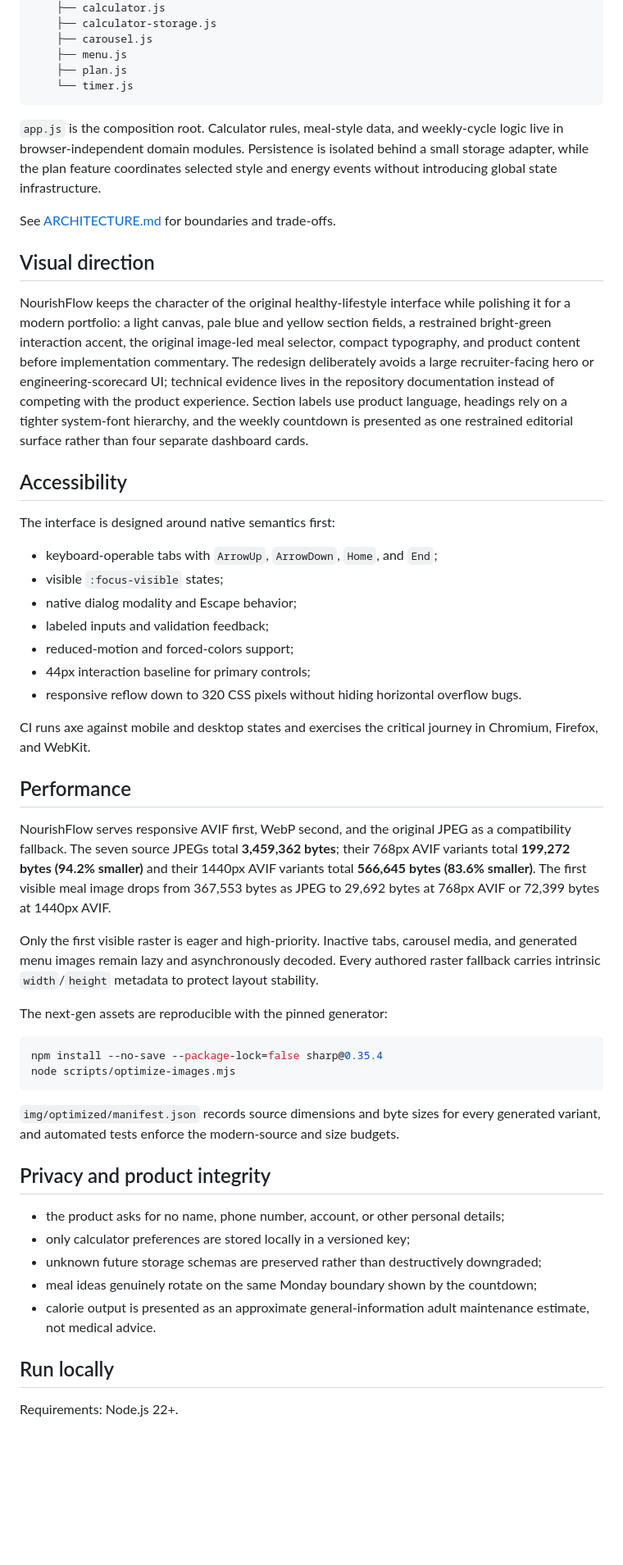
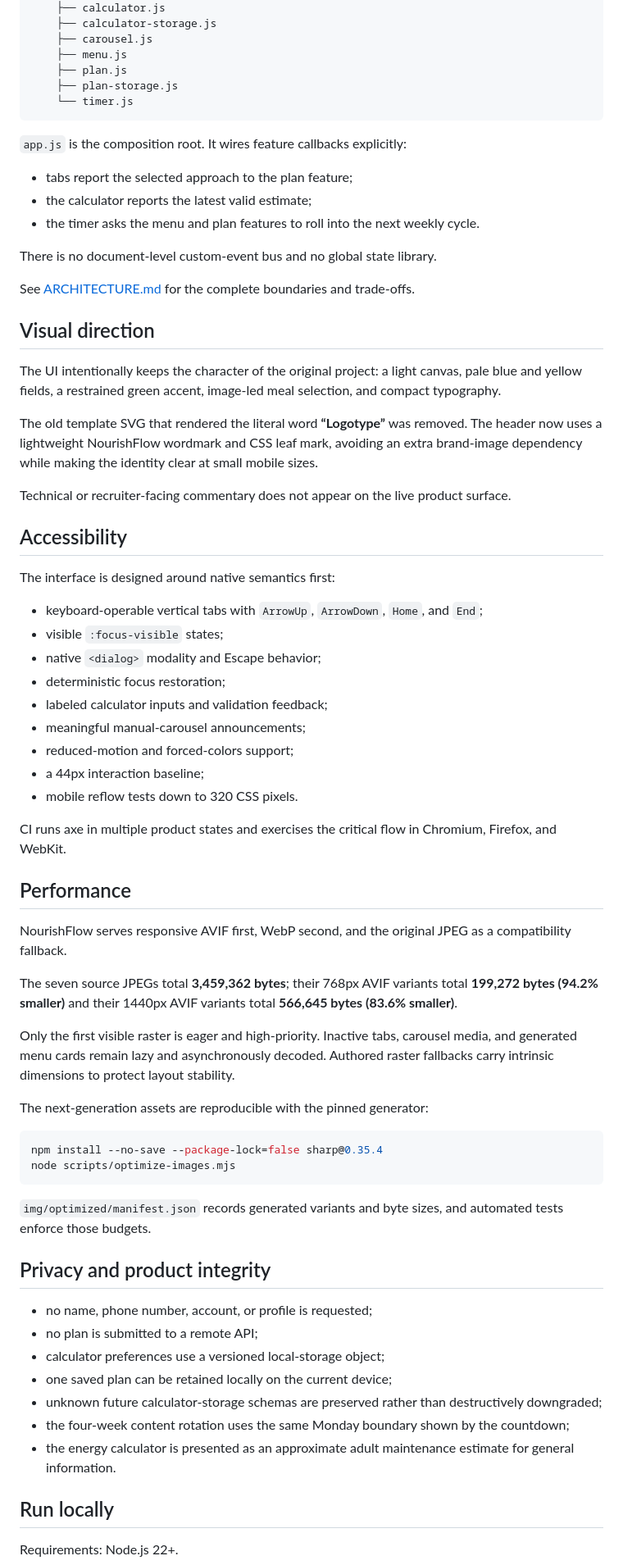
Before and after one commit to MykolaDotsenko/Healthy-Lifestyle-Website-Vanilla-JS, a Markdown page: README.md, the part around one of its changes. Shown at 82% size. GitHub-like rendering; blank space fills up the shorter version.

Commit message:
docs: describe the deeper user-first NourishFlow flow

````diff
--- a/README.md
+++ b/README.md
@@ -46,53 +63,70 @@ js/
     ├── carousel.js
     ├── menu.js
     ├── plan.js
+    ├── plan-storage.js
     └── timer.js
 ```
 
-`app.js` is the composition root. Calculator rules, meal-style data, and weekly-cycle logic live in browser-independent domain modules. Persistence is isolated behind a small storage adapter, while the plan feature coordinates selected style and energy events without introducing global state infrastructure.
+`app.js` is the composition root. It wires feature callbacks explicitly:
 
-See [ARCHITECTURE.md](ARCHITECTURE.md) for boundaries and trade-offs.
+- tabs report the selected approach to the plan feature;
+- the calculator reports the latest valid estimate;
+- the timer asks the menu and plan features to roll into the next weekly cycle.
+
+There is no document-level custom-event bus and no global state library.
+
+See [ARCHITECTURE.md](ARCHITECTURE.md) for the complete boundaries and trade-offs.
 
 ## Visual direction
 
-NourishFlow keeps the character of the original healthy-lifestyle interface while polishing it for a modern portfolio: a light canvas, pale blue and yellow section fields, a restrained bright-green interaction accent, the original image-led meal selector, compact typography, and product content before implementation commentary. The redesign deliberately avoids a large recruiter-facing hero or engineering-scorecard UI; technical evidence lives in the repository documentation instead of competing with the product experience. Section labels use product language, headings rely on a tighter system-font hierarchy, and the weekly countdown is presented as one restrained editorial surface rather than four separate dashboard cards.
+The UI intentionally keeps the character of the original project: a light canvas, pale blue and yellow fields, a restrained green accent, image-led meal selection, and compact typography.
+
+The old template SVG that rendered the literal word **“Logotype”** was removed. The header now uses a lightweight NourishFlow wordmark and CSS leaf mark, avoiding an extra brand-image dependency while making the identity clear at small mobile sizes.
+
+Technical or recruiter-facing commentary does not appear on the live product surface.
 
 ## Accessibility
 
 The interface is designed around native semantics first:
 
-- keyboard-operable tabs with `ArrowUp`, `ArrowDown`, `Home`, and `End`;
+- keyboard-operable vertical tabs with `ArrowUp`, `ArrowDown`, `Home`, and `End`;
 - visible `:focus-visible` states;
-- native dialog modality and Escape behavior;
-- labeled inputs and validation feedback;
+- native `<dialog>` modality and Escape behavior;
+- deterministic focus restoration;
+- labeled calculator inputs and validation feedback;
+- meaningful manual-carousel announcements;
 - reduced-motion and forced-colors support;
-- 44px interaction baseline for primary controls;
-- responsive reflow down to 320 CSS pixels without hiding horizontal overflow bugs.
+- a 44px interaction baseline;
+- mobile reflow tests down to 320 CSS pixels.
 
-CI runs axe against mobile and desktop states and exercises the critical journey in Chromium, Firefox, and WebKit.
+CI runs axe in multiple product states and exercises the critical flow in Chromium, Firefox, and WebKit.
 
 ## Performance
 
-NourishFlow serves responsive AVIF first, WebP second, and the original JPEG as a compatibility fallback. The seven source JPEGs total **3,459,362 bytes**; their 768px AVIF variants total **199,272 bytes (94.2% smaller)** and their 1440px AVIF variants total **566,645 bytes (83.6% smaller)**. The first visible meal image drops from 367,553 bytes as JPEG to 29,692 bytes at 768px AVIF or 72,399 bytes at 1440px AVIF.
+NourishFlow serves responsive AVIF first, WebP second, and the original JPEG as a compatibility fallback.
 
-Only the first visible raster is eager and high-priority. Inactive tabs, carousel media, and generated menu images remain lazy and asynchronously decoded. Every authored raster fallback carries intrinsic `width`/`height` metadata to protect layout stability.
+The seven source JPEGs total **3,459,362 bytes**; their 768px AVIF variants total **199,272 bytes (94.2% smaller)** and their 1440px AVIF variants total **566,645 bytes (83.6% smaller)**.
 
-The next-gen assets are reproducible with the pinned generator:
+Only the first visible raster is eager and high-priority. Inactive tabs, carousel media, and generated menu cards remain lazy and asynchronously decoded. Authored raster fallbacks carry intrinsic dimensions to protect layout stability.
+
+The next-generation assets are reproducible with the pinned generator:
 
 ```bash
 npm install --no-save --package-lock=false sharp@0.35.4
 node scripts/optimize-images.mjs
 ```
 
-`img/optimized/manifest.json` records source dimensions and byte sizes for every generated variant, and automated tests enforce the modern-source and size budgets.
+`img/optimized/manifest.json` records generated variants and byte sizes, and automated tests enforce those budgets.
 
 ## Privacy and product integrity
 
-- the product asks for no name, phone number, account, or other personal details;
-- only calculator preferences are stored locally in a versioned key;
-- unknown future storage schemas are preserved rather than destructively downgraded;
-- meal ideas genuinely rotate on the same Monday boundary shown by the countdown;
-- calorie output is presented as an approximate general-information adult maintenance estimate, not medical advice.
+- no name, phone number, account, or profile is requested;
+- no plan is submitted to a remote API;
+- calculator preferences use a versioned local-storage object;
+- one saved plan can be retained locally on the current device;
+- unknown future calculator-storage schemas are preserved rather than destructively downgraded;
+- the four-week content rotation uses the same Monday boundary shown by the countdown;
+- the energy calculator is presented as an approximate adult maintenance estimate for general information.
 
 ## Run locally
 
````
Also changed, not shown: other parts of README.md (+45 -21 lines).
